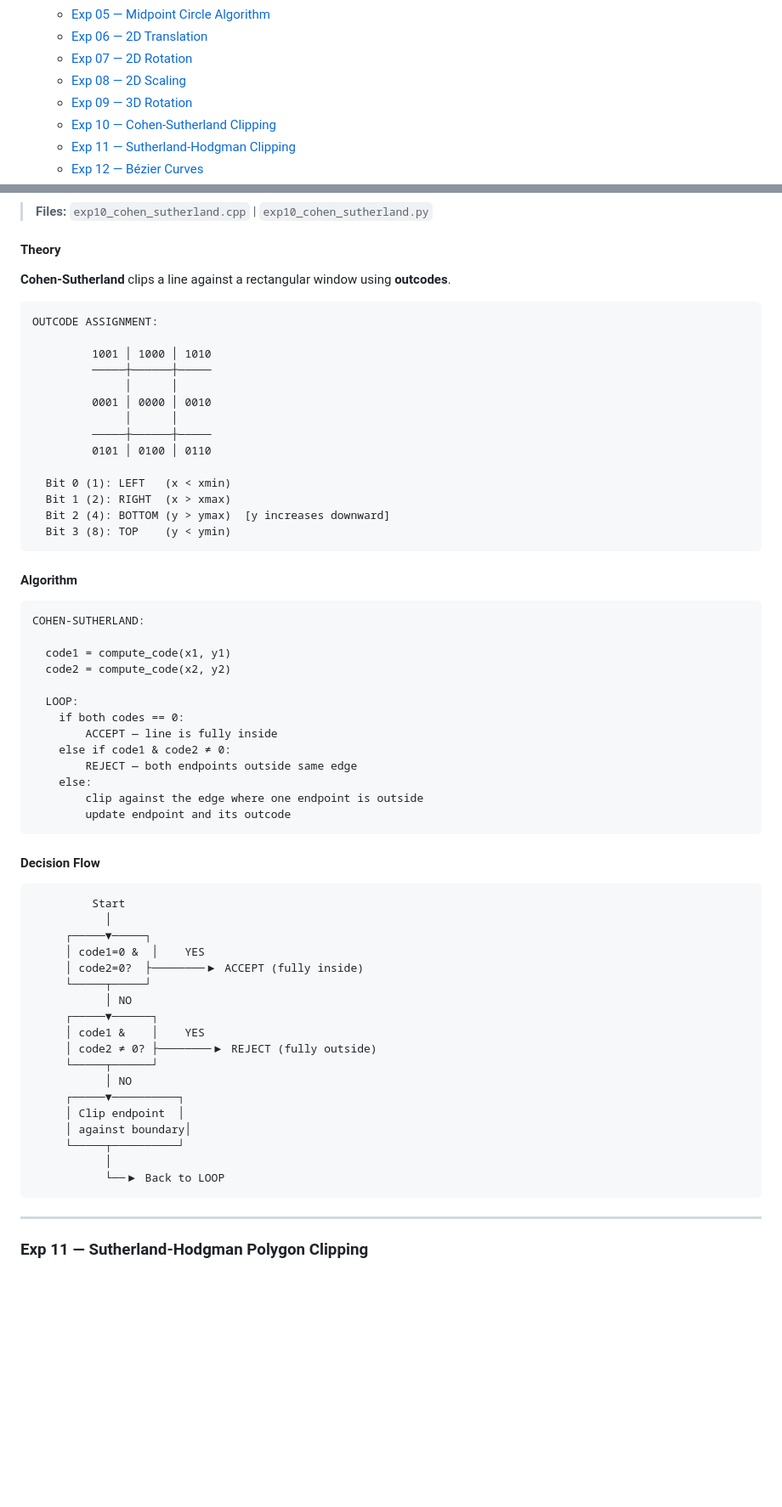
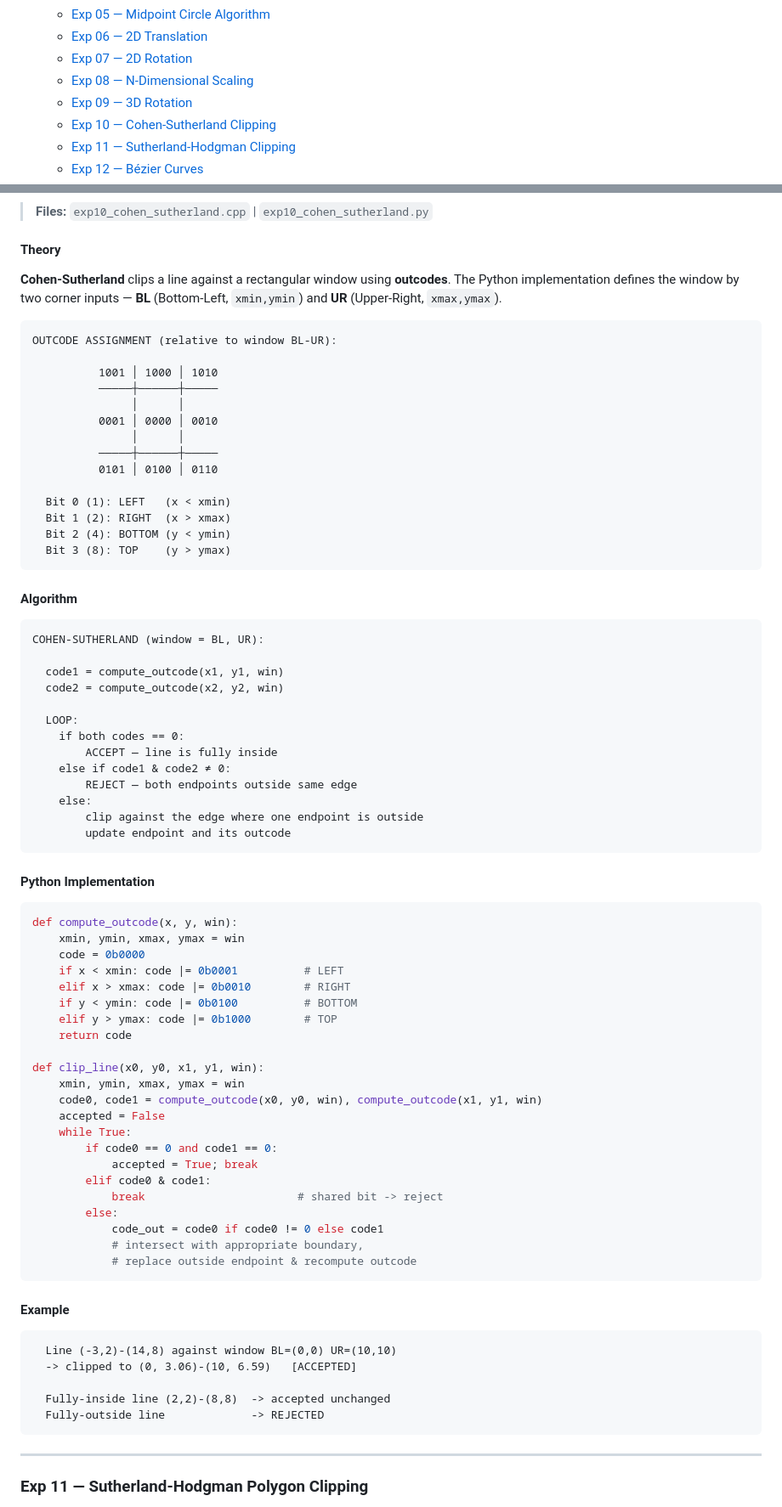
Before and after one commit to PavelGoblin/academics, a Markdown page: computer-graphics/lab/README.md, 2 parts joined by grey strips. Shown at 85% size. Rendered like a GitHub page; blank space fills up the shorter version.

Commit message:
Update README Exp 08 (N-D Scaling) and Exp 10 (Cohen-Sutherland) to match new Python implementations

````diff
--- a/computer-graphics/lab/README.md
+++ b/computer-graphics/lab/README.md
@@ -24,7 +24,7 @@
   - [Exp 05 — Midpoint Circle Algorithm](#exp-05--midpoint-circle-algorithm)
   - [Exp 06 — 2D Translation](#exp-06--2d-translation)
   - [Exp 07 — 2D Rotation](#exp-07--2d-rotation)
-  - [Exp 08 — 2D Scaling](#exp-08--2d-scaling)
+  - [Exp 08 — N-Dimensional Scaling](#exp-08--n-dimensional-scaling)
   - [Exp 09 — 3D Rotation](#exp-09--3d-rotation-about-arbitrary-axis)
   - [Exp 10 — Cohen-Sutherland Clipping](#exp-10--cohen-sutherland-line-clipping)
   - [Exp 11 — Sutherland-Hodgman Clipping](#exp-11--sutherland-hodgman-polygon-clipping)
@@ -600,32 +618,32 @@ RODRIGUES' FORMULA:
 
 #### Theory
 
-**Cohen-Sutherland** clips a line against a rectangular window using **outcodes**.
+**Cohen-Sutherland** clips a line against a rectangular window using **outcodes**. The Python implementation defines the window by two corner inputs — **BL** (Bottom-Left, `xmin,ymin`) and **UR** (Upper-Right, `xmax,ymax`).
 
 ```
-OUTCODE ASSIGNMENT:
+OUTCODE ASSIGNMENT (relative to window BL-UR):
 
-         1001 │ 1000 │ 1010
-         ─────┼──────┼─────
-              │      │
-         0001 │ 0000 │ 0010
-              │      │
-         ─────┼──────┼─────
-         0101 │ 0100 │ 0110
+          1001 │ 1000 │ 1010
+          ─────┼──────┼─────
+               │      │
+          0001 │ 0000 │ 0010
+               │      │
+          ─────┼──────┼─────
+          0101 │ 0100 │ 0110
 
   Bit 0 (1): LEFT   (x < xmin)
   Bit 1 (2): RIGHT  (x > xmax)
-  Bit 2 (4): BOTTOM (y > ymax)  [y increases downward]
-  Bit 3 (8): TOP    (y < ymin)
+  Bit 2 (4): BOTTOM (y < ymin)
+  Bit 3 (8): TOP    (y > ymax)
 ```
 
 #### Algorithm
 
 ```
-COHEN-SUTHERLAND:
+COHEN-SUTHERLAND (window = BL, UR):
 
-  code1 = compute_code(x1, y1)
-  code2 = compute_code(x2, y2)
+  code1 = compute_outcode(x1, y1, win)
+  code2 = compute_outcode(x2, y2, win)
 
   LOOP:
     if both codes == 0:
@@ -637,28 +655,43 @@ COHEN-SUTHERLAND:
         update endpoint and its outcode
 ```
 
-#### Decision Flow
+#### Python Implementation
+
+```python
+def compute_outcode(x, y, win):
+    xmin, ymin, xmax, ymax = win
+    code = 0b0000
+    if x < xmin: code |= 0b0001          # LEFT
+    elif x > xmax: code |= 0b0010        # RIGHT
+    if y < ymin: code |= 0b0100          # BOTTOM
+    elif y > ymax: code |= 0b1000        # TOP
+    return code
+
+def clip_line(x0, y0, x1, y1, win):
+    xmin, ymin, xmax, ymax = win
+    code0, code1 = compute_outcode(x0, y0, win), compute_outcode(x1, y1, win)
+    accepted = False
+    while True:
+        if code0 == 0 and code1 == 0:
+            accepted = True; break
+        elif code0 & code1:
+            break                       # shared bit -> reject
+        else:
+            code_out = code0 if code0 != 0 else code1
+            # intersect with appropriate boundary,
+            # replace outside endpoint & recompute outcode
+```
+
+#### Example
 
 ```
-         Start
-           │
-     ┌─────▼─────┐
-     │ code1=0 &  │    YES
-     │ code2=0?  ├────────▶ ACCEPT (fully inside)
-     └─────┬─────┘
-           │ NO
-     ┌─────▼──────┐
-     │ code1 &    │    YES
-     │ code2 ≠ 0? ├────────▶ REJECT (fully outside)
-     └─────┬──────┘
-           │ NO
-     ┌─────▼──────────┐
-     │ Clip endpoint  │
-     │ against boundary│
-     └─────┬──────────┘
-           │
-           └──▶ Back to LOOP
+  Line (-3,2)-(14,8) against window BL=(0,0) UR=(10,10)
+  -> clipped to (0, 3.06)-(10, 6.59)   [ACCEPTED]
+
+  Fully-inside line (2,2)-(8,8)  -> accepted unchanged
+  Fully-outside line             -> REJECTED
 ```
+
 
 ---
 
````
Also changed, not shown: other parts of computer-graphics/lab/README.md (+39 -21 lines).
